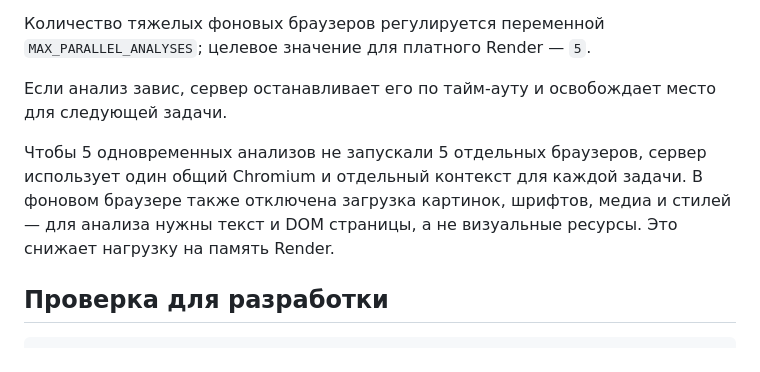
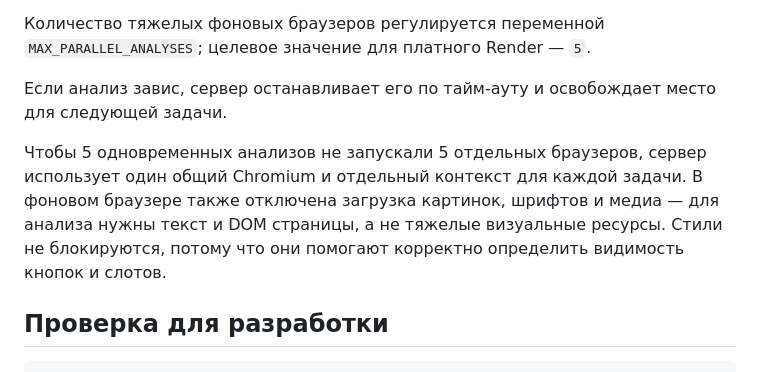
Before and after one commit to fedotova3101/napopravku-slot-analyzer, a Markdown page: README.md, the part around the change. Drawn GitHub-style.

```diff
--- a/README.md
+++ b/README.md
@@ -58,7 +58,7 @@
 
 Если анализ завис, сервер останавливает его по тайм-ауту и освобождает место для следующей задачи.
 
-Чтобы 5 одновременных анализов не запускали 5 отдельных браузеров, сервер использует один общий Chromium и отдельный контекст для каждой задачи. В фоновом браузере также отключена загрузка картинок, шрифтов, медиа и стилей — для анализа нужны текст и DOM страницы, а не визуальные ресурсы. Это снижает нагрузку на память Render.
+Чтобы 5 одновременных анализов не запускали 5 отдельных браузеров, сервер использует один общий Chromium и отдельный контекст для каждой задачи. В фоновом браузере также отключена загрузка картинок, шрифтов и медиа — для анализа нужны текст и DOM страницы, а не тяжелые визуальные ресурсы. Стили не блокируются, потому что они помогают корректно определить видимость кнопок и слотов.
 
 ## Проверка для разработки
 
```
